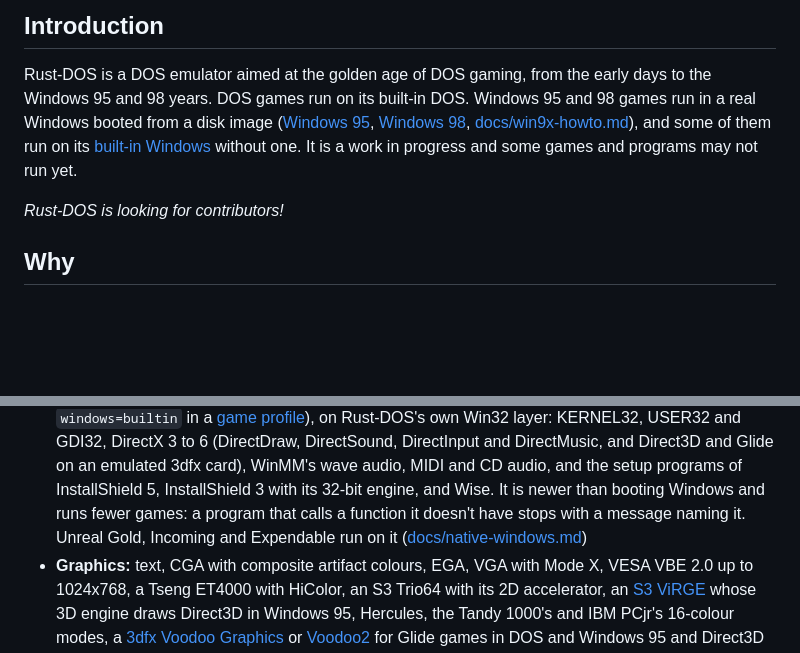
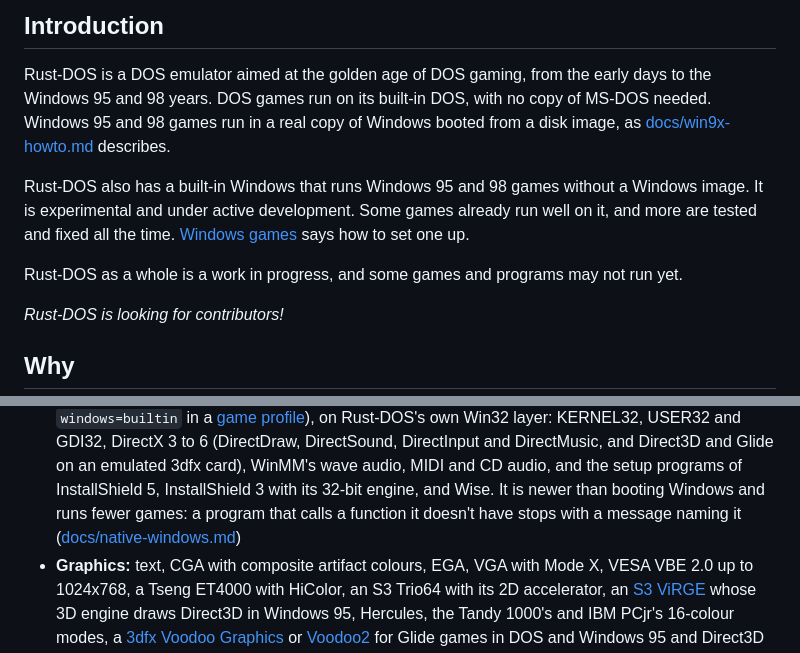
Before and after one commit to dividebysandwich/rust-dos, a Markdown page: README.md, 2 parts joined by grey strips. GitHub-like rendering; blank space fills up the shorter version.

Commit message:
README: a plainer introduction, the built-in Windows as experimental
The introduction gets the built-in Windows a paragraph of its own: it is
experimental and under active development, and some games already run
well on it. The feature line no longer names games.

```diff
--- a/README.md
+++ b/README.md
@@ -8,12 +8,18 @@
 
 Rust-DOS is a DOS emulator aimed at the golden age of DOS gaming, from
 the early days to the Windows 95 and 98 years. DOS games run on its
-built-in DOS. Windows 95 and 98 games run in a real Windows booted from
-a disk image ([Windows 95](CONFIGURATION.md#windows-95),
-[Windows 98](CONFIGURATION.md#windows-98),
-[docs/win9x-howto.md](docs/win9x-howto.md)), and some of them run on its
-[built-in Windows](CONFIGURATION.md#windows-games) without one. It is a
-work in progress and some games and programs may not run yet.
+built-in DOS, with no copy of MS-DOS needed. Windows 95 and 98 games run
+in a real copy of Windows booted from a disk image, as
+[docs/win9x-howto.md](docs/win9x-howto.md) describes.
+
+Rust-DOS also has a built-in Windows that runs Windows 95 and 98 games
+without a Windows image. It is experimental and under active
+development. Some games already run well on it, and more are tested and
+fixed all the time. [Windows games](CONFIGURATION.md#windows-games) says
+how to set one up.
+
+Rust-DOS as a whole is a work in progress, and some games and programs
+may not run yet.
 
 *Rust-DOS is looking for contributors!*
 
@@ -40,8 +46,7 @@ I wanted to learn more about the nuances of DOS emulation. Also, there's only on
   setup programs of InstallShield 5, InstallShield 3 with its 32-bit
   engine, and Wise. It is newer than booting Windows and runs fewer
   games: a program that calls a function it doesn't have stops with a
-  message naming it. Unreal Gold, Incoming and Expendable run on it
-  ([docs/native-windows.md](docs/native-windows.md))
+  message naming it ([docs/native-windows.md](docs/native-windows.md))
 * **Graphics:** text, CGA with composite artifact colours, EGA, VGA with
   Mode X, VESA VBE 2.0 up to 1024x768, a Tseng ET4000 with HiColor, an S3
   Trio64 with its 2D accelerator, an
```
